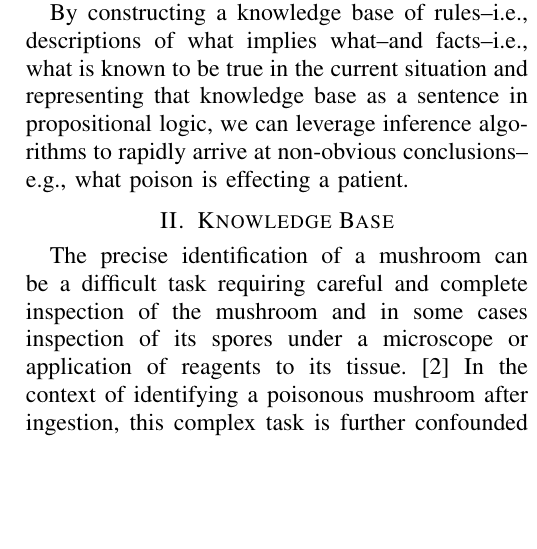
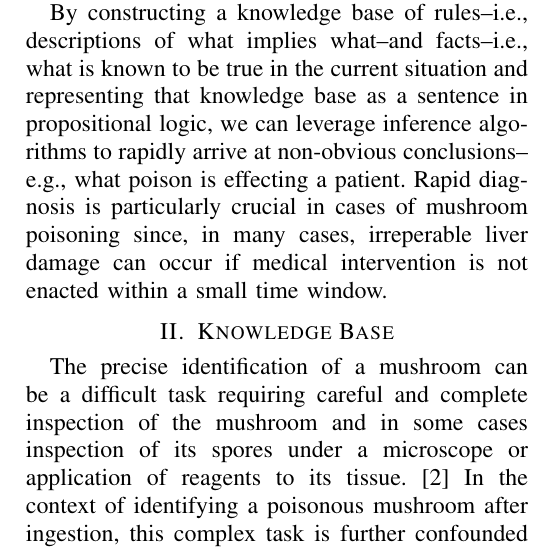
Before and after one commit to dchapp/CISC681_kb_project, a LaTeX paper (report/report.tex): part of one column of page 1 of 4, cut so that both start at the same text, the shorter picture padded with empty space. Compiled offline with pdfLaTeX.

Commit message:
Clarified claim in intro

```diff
--- a/report/report.tex
+++ b/report/report.tex
@@ -19,6 +19,7 @@ Due to the wide variety of human ailments and the limited capacity of human medi
 One particular application of knowledge systems to diagnostics is in the identification of poisonous fungi, which we explore in this work.
 
 By constructing a knowledge base of rules--i.e., descriptions of what implies what--and facts--i.e., what is known to be true in the current situation and representing that knowledge base as a sentence in propositional logic, we can leverage inference algorithms to rapidly arrive at non-obvious conclusions--e.g., what poison is effecting a patient.
+Rapid diagnosis is particularly crucial in cases of mushroom poisoning since, in many cases, irreperable liver damage can occur if medical intervention is not enacted within a small time window.
 
 \section{Knowledge Base}
 The precise identification of a mushroom can be a difficult task requiring careful and complete inspection of the mushroom and in some cases inspection of its spores under a microscope or application of reagents to its tissue.~\cite{handbook-mushroom-poison}
```
Also changed, not shown: report/report.pdf.
